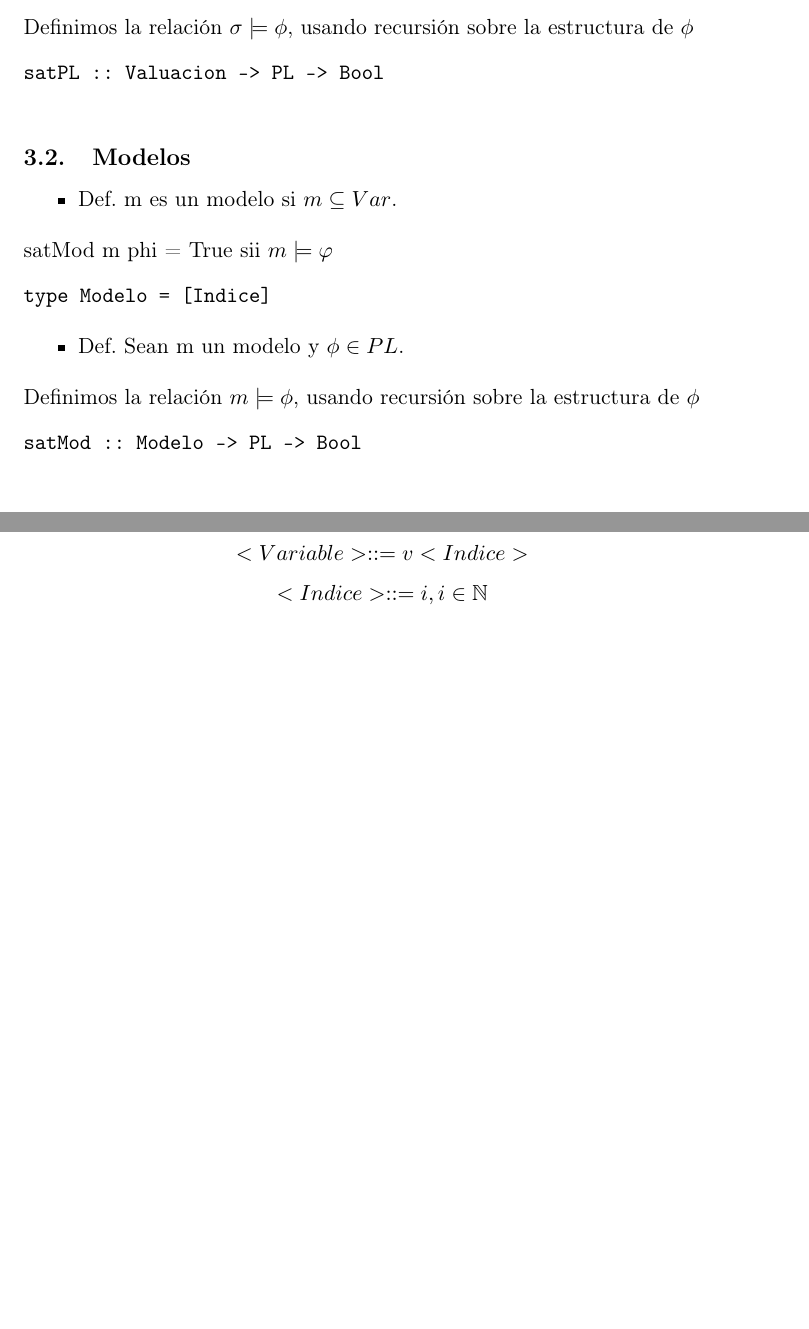
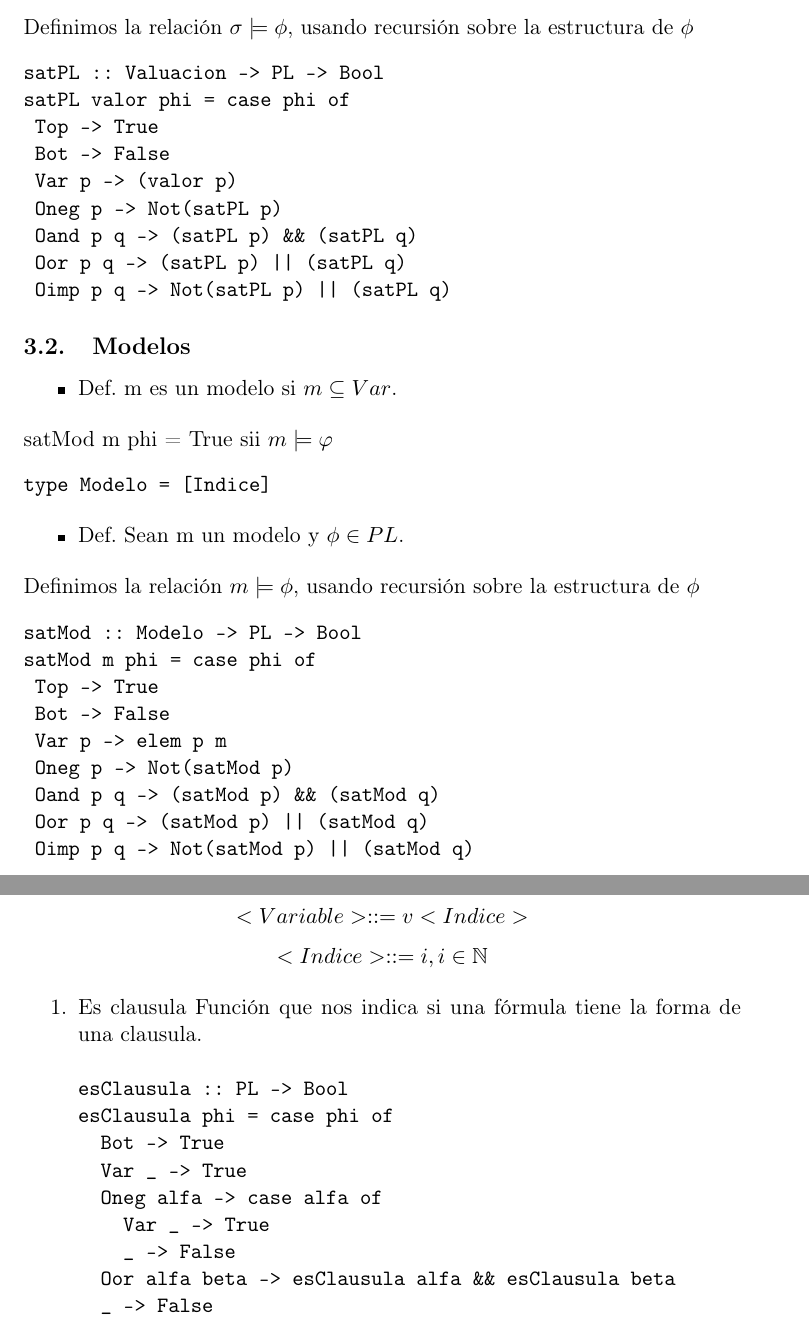
Before and after one commit to laboratorioLogicaComputacional/laboratorio, a LaTeX document (sesion04/nota.tex): two parts of pages 4 and 6 of 6, joined at a grey line, cut so that both start at the same text, the shorter picture padded with empty space. Compiled offline with pdfLaTeX.

Commit message:
Se arreglaron unas cosas que estaban mal.

```diff
--- a/sesion04/nota.tex
+++ b/sesion04/nota.tex
@@ -153,10 +153,17 @@ type Valuacion = Indice -> Bool
 Definimos la relación  \(\sigma \models \phi\), usando recursión  sobre la estructura de \(\phi\)
 \begin{verbatim}
 satPL :: Valuacion -> PL -> Bool
-
+satPL valor phi = case phi of
+ Top -> True
+ Bot -> False
+ Var p -> (valor p)
+ Oneg p -> Not(satPL p)
+ Oand p q -> (satPL p) && (satPL q)
+ Oor p q -> (satPL p) || (satPL q)
+ Oimp p q -> Not(satPL p) || (satPL q)
 \end{verbatim}
 \subsection{Modelos}
-\label{sec:org16176a5}
+\label{sec:org3422d76}
 \begin{itemize}
 \item Def. m es un modelo si \(m \subseteq Var\).
 \end{itemize}
@@ -170,6 +177,13 @@ type Modelo = [Indice]
 Definimos la relación  \(m \models \phi\), usando recursión  sobre la estructura de \(\phi\)
 \begin{verbatim}
 satMod :: Modelo -> PL -> Bool
-
+satMod m phi = case phi of
+ Top -> True
+ Bot -> False
+ Var p -> elem p m
+ Oneg p -> Not(satMod p)
+ Oand p q -> (satMod p) && (satMod q)
+ Oor p q -> (satMod p) || (satMod q)
+ Oimp p q -> Not(satMod p) || (satMod q)
 \end{verbatim}
 \subsection{Modelo a Valuacion}
@@ -236,4 +250,21 @@ una conjunción de disyunciones llamadas cláusulas.
 \[<Literal>   ::= <Variable> | \neg \<Variable>\]
 \[<Variable>  ::= v <Indice>\]
 \[<Indice>    ::= i,  i \in \mathbb{N}\]
+
+\begin{enumerate}
+\item Es clausula
+\label{sec:org139870c}
+Función que nos indica si una fórmula tiene la forma de una clausula.
+\begin{verbatim}
+esClausula :: PL -> Bool
+esClausula phi = case phi of
+  Bot -> True
+  Var _ -> True
+  Oneg alfa -> case alfa of
+    Var _ -> True
+    _ -> False
+  Oor alfa beta -> esClausula alfa && esClausula beta
+  _ -> False
+\end{verbatim}
+\end{enumerate}
 \end{document}
```
Also changed, not shown: sesion04/nota.tex (40 more changed lines), 2 other files.
